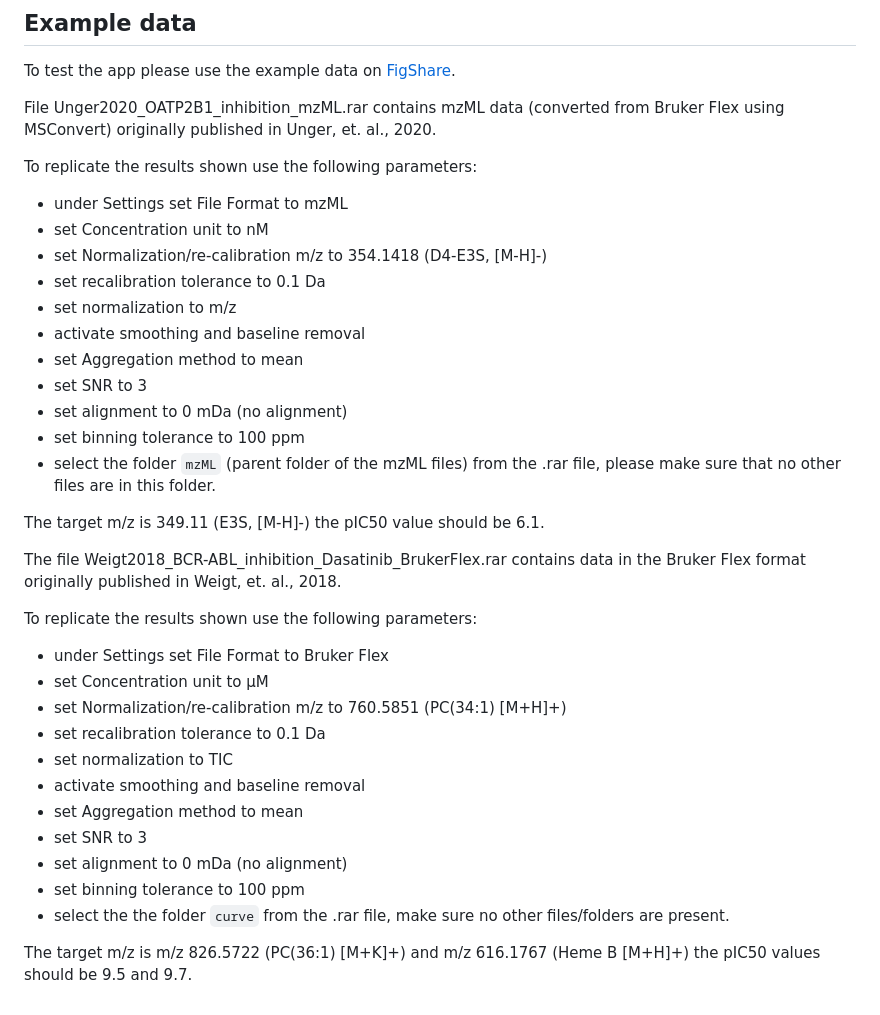
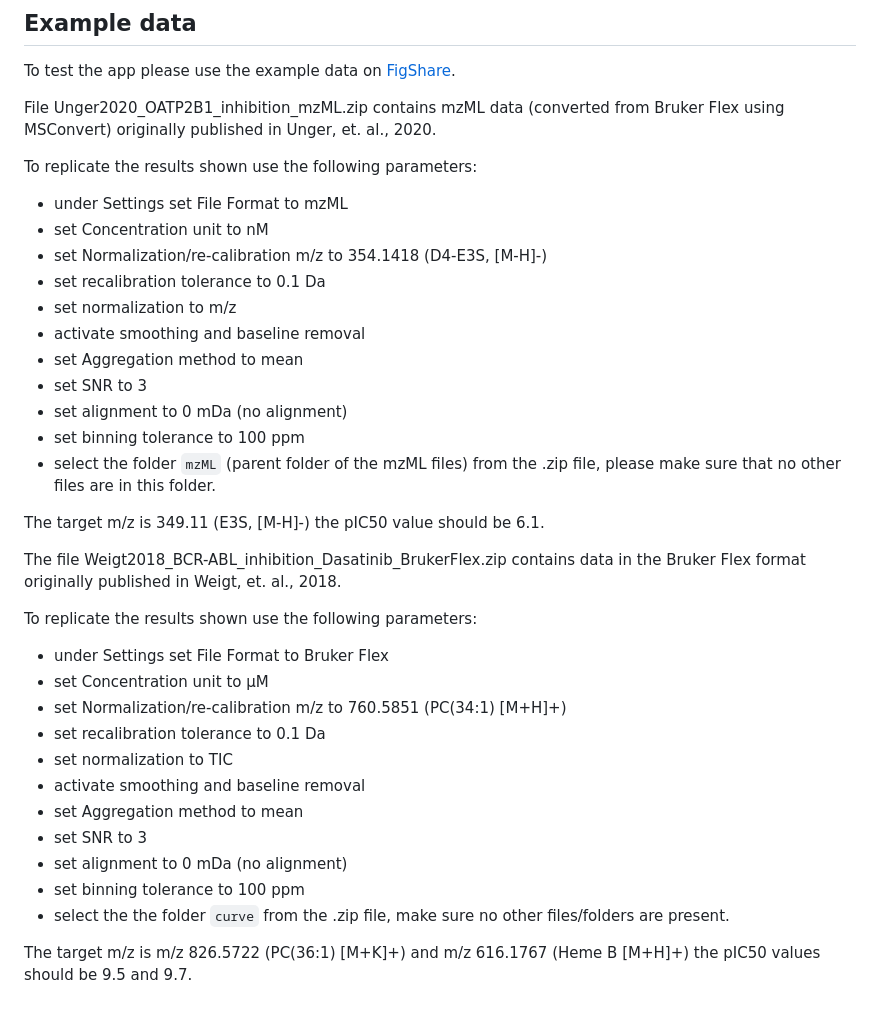
Before and after one commit to CeMOS-Mannheim/M2ara, a Markdown page: README.md, the part around the change. Drawn GitHub-style.

```diff
--- a/README.md
+++ b/README.md
@@ -42,7 +42,7 @@ The installer can be downloaded [here](https://github.com/CeMOS-Mannheim/M2ara/r
 ## Example data
 To test the app please use the example data on [FigShare](https://dx.doi.org/10.6084/m9.figshare.25736541).
 
-File Unger2020_OATP2B1_inhibition_mzML.rar contains mzML data (converted from Bruker Flex using MSConvert) originally published in Unger, et. al., 2020.
+File Unger2020_OATP2B1_inhibition_mzML.zip contains mzML data (converted from Bruker Flex using MSConvert) originally published in Unger, et. al., 2020.
 
 
 To replicate the results shown use the following parameters:
@@ -57,11 +57,11 @@ To replicate the results shown use the following parameters:
 - set SNR to 3
 - set alignment to 0 mDa (no alignment)
 - set binning tolerance to 100 ppm
-- select the folder `mzML` (parent folder of the mzML files) from the .rar file, please make sure that no other files are in this folder.
+- select the folder `mzML` (parent folder of the mzML files) from the .zip file, please make sure that no other files are in this folder.
 
 The target m/z is 349.11 (E3S, [M-H]-) the pIC50 value should be 6.1.
 
-The file Weigt2018_BCR-ABL_inhibition_Dasatinib_BrukerFlex.rar contains data in the Bruker Flex format originally published in Weigt, et. al., 2018.
+The file Weigt2018_BCR-ABL_inhibition_Dasatinib_BrukerFlex.zip contains data in the Bruker Flex format originally published in Weigt, et. al., 2018.
 
 To replicate the results shown use the following parameters:
 
@@ -75,6 +75,6 @@ To replicate the results shown use the following parameters:
 - set SNR to 3
 - set alignment to 0 mDa (no alignment)
 - set binning tolerance to 100 ppm
-- select the the folder `curve` from the .rar file, make sure no other files/folders are present.
+- select the the folder `curve` from the .zip file, make sure no other files/folders are present.
 
 The target m/z is m/z 826.5722 (PC(36:1) [M+K]+) and m/z 616.1767 (Heme B [M+H]+) the pIC50 values should be 9.5 and 9.7.
```
